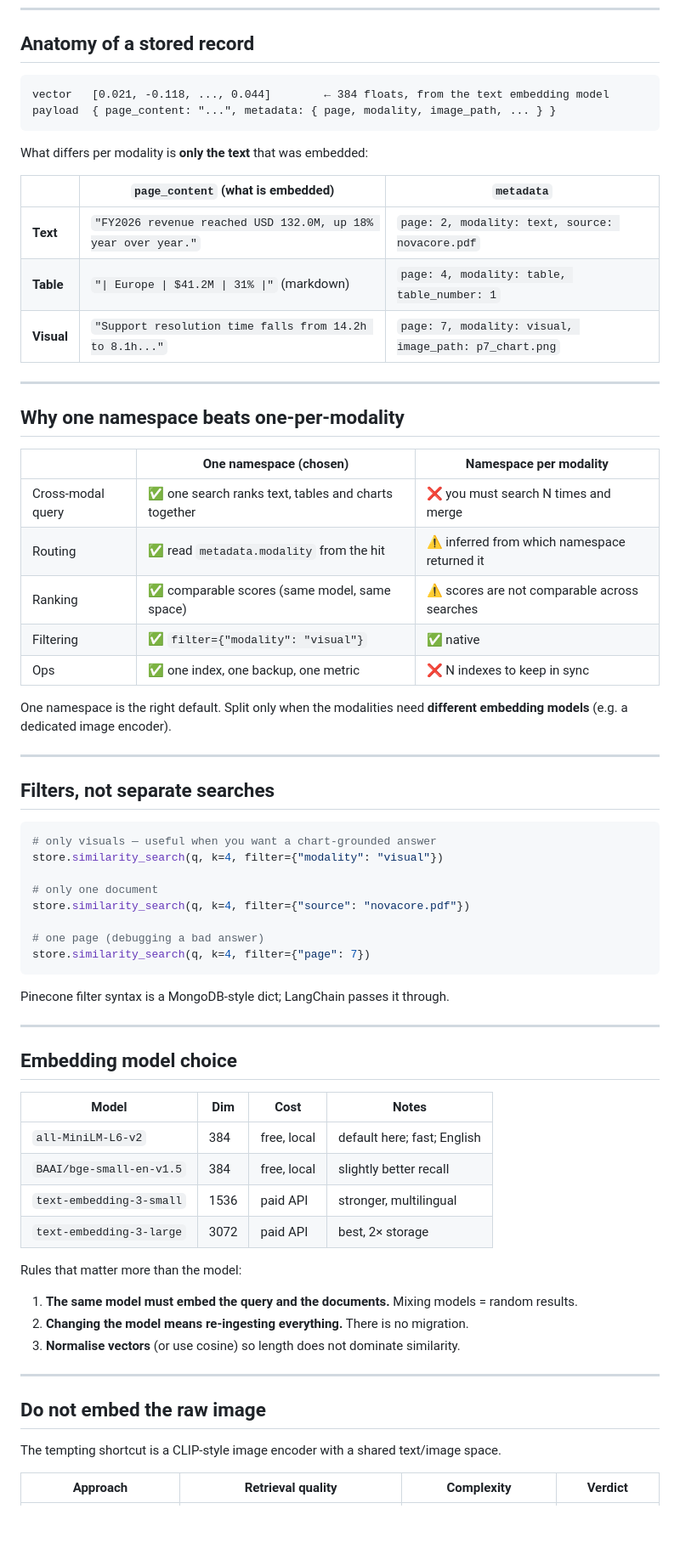
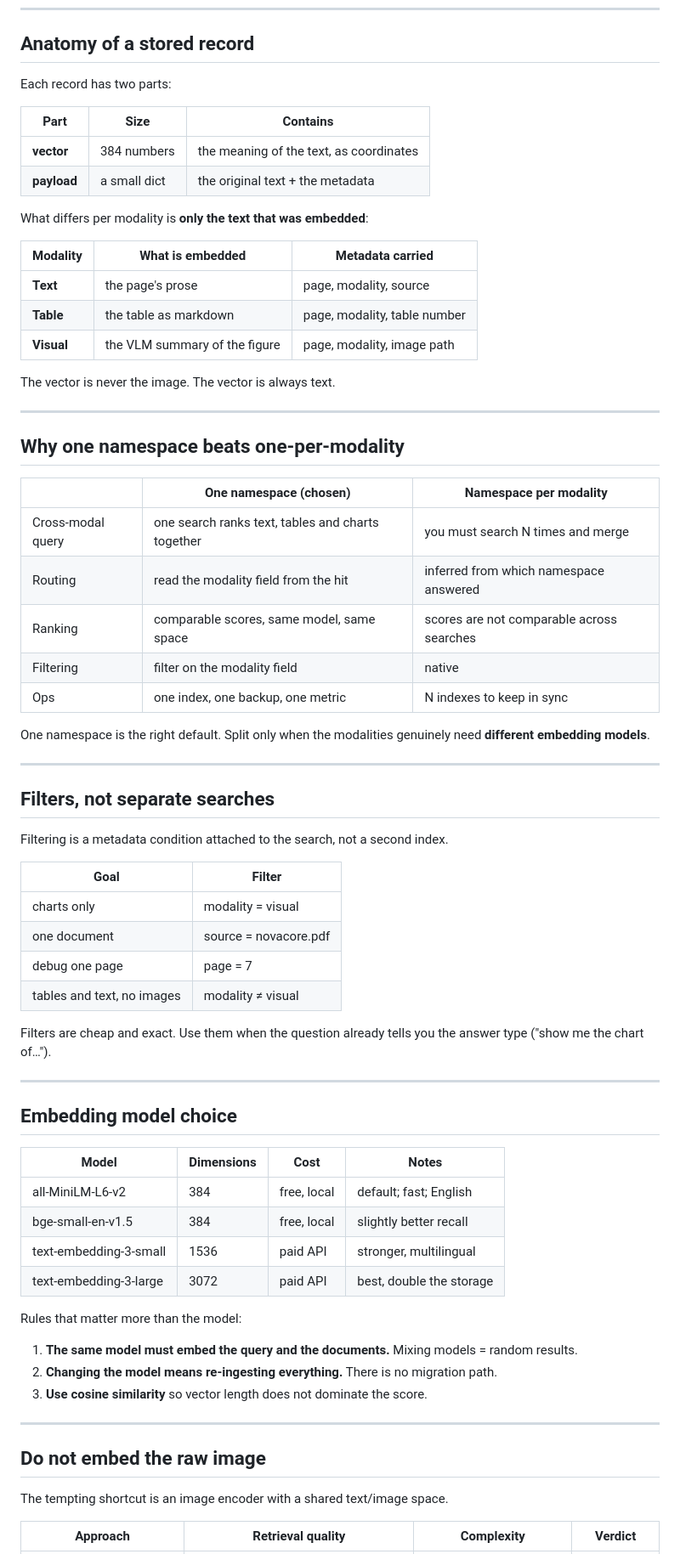
Before and after one commit to umer-2k1/agentic-ai-examples, a Markdown page: multimodal-RAG/Docs/03-vector-store.md, the part around one of its changes. Shown at 85% size. GitHub-like rendering; blank space fills up the shorter version.

Commit message:
docs(multimodal-rag): rewrite vector store notes without code blocks

````diff
--- a/multimodal-RAG/Docs/03-vector-store.md
+++ b/multimodal-RAG/Docs/03-vector-store.md
@@ -8,18 +8,22 @@ One index. One namespace. One embedding model. **The modality is metadata, not a
 
 ## Anatomy of a stored record
 
-```
-vector   [0.021, -0.118, ..., 0.044]        ← 384 floats, from the text embedding model
-payload  { page_content: "...", metadata: { page, modality, image_path, ... } }
-```
+Each record has two parts:
 
-What differs per modality is **only the text** that was embedded:
+| Part | Size | Contains |
+|---|---|---|
+| **vector** | 384 numbers | the meaning of the text, as coordinates |
+| **payload** | a small dict | the original text + the metadata |
 
-| | `page_content` (what is embedded) | `metadata` |
+What differs per modality is **only the text that was embedded**:
+
+| Modality | What is embedded | Metadata carried |
 |---|---|---|
-| **Text** | `"FY2026 revenue reached USD 132.0M, up 18% year over year."` | `page: 2, modality: text, source: novacore.pdf` |
-| **Table** | `"\| Europe \| $41.2M \| 31% \|"` (markdown) | `page: 4, modality: table, table_number: 1` |
-| **Visual** | `"Support resolution time falls from 14.2h to 8.1h..."` | `page: 7, modality: visual, image_path: p7_chart.png` |
+| **Text** | the page's prose | page, modality, source |
+| **Table** | the table as markdown | page, modality, table number |
+| **Visual** | the VLM summary of the figure | page, modality, image path |
+
+The vector is never the image. The vector is always text.
 
 ---
 
@@ -27,53 +31,51 @@ What differs per modality is **only the text** that was embedded:
 
 | | One namespace (chosen) | Namespace per modality |
 |---|---|---|
-| Cross-modal query | ✅ one search ranks text, tables and charts together | ❌ you must search N times and merge |
-| Routing | ✅ read `metadata.modality` from the hit | ⚠️ inferred from which namespace returned it |
-| Ranking | ✅ comparable scores (same model, same space) | ⚠️ scores are not comparable across searches |
-| Filtering | ✅ `filter={"modality": "visual"}` | ✅ native |
-| Ops | ✅ one index, one backup, one metric | ❌ N indexes to keep in sync |
+| Cross-modal query | one search ranks text, tables and charts together | you must search N times and merge |
+| Routing | read the modality field from the hit | inferred from which namespace answered |
+| Ranking | comparable scores, same model, same space | scores are not comparable across searches |
+| Filtering | filter on the modality field | native |
+| Ops | one index, one backup, one metric | N indexes to keep in sync |
 
-One namespace is the right default. Split only when the modalities need **different embedding models** (e.g. a dedicated image encoder).
+One namespace is the right default. Split only when the modalities genuinely need **different embedding models**.
 
 ---
 
 ## Filters, not separate searches
 
-```python
-# only visuals — useful when you want a chart-grounded answer
-store.similarity_search(q, k=4, filter={"modality": "visual"})
+Filtering is a metadata condition attached to the search, not a second index.
 
-# only one document
-store.similarity_search(q, k=4, filter={"source": "novacore.pdf"})
+| Goal | Filter |
+|---|---|
+| charts only | modality = visual |
+| one document | source = novacore.pdf |
+| debug one page | page = 7 |
+| tables and text, no images | modality ≠ visual |
 
-# one page (debugging a bad answer)
-store.similarity_search(q, k=4, filter={"page": 7})
-```
-
-Pinecone filter syntax is a MongoDB-style dict; LangChain passes it through.
+Filters are cheap and exact. Use them when the question already tells you the answer type ("show me the chart of…").
 
 ---
 
 ## Embedding model choice
 
-| Model | Dim | Cost | Notes |
+| Model | Dimensions | Cost | Notes |
 |---|---|---|---|
-| `all-MiniLM-L6-v2` | 384 | free, local | default here; fast; English |
-| `BAAI/bge-small-en-v1.5` | 384 | free, local | slightly better recall |
-| `text-embedding-3-small` | 1536 | paid API | stronger, multilingual |
-| `text-embedding-3-large` | 3072 | paid API | best, 2× storage |
+| all-MiniLM-L6-v2 | 384 | free, local | default; fast; English |
+| bge-small-en-v1.5 | 384 | free, local | slightly better recall |
+| text-embedding-3-small | 1536 | paid API | stronger, multilingual |
+| text-embedding-3-large | 3072 | paid API | best, double the storage |
 
 Rules that matter more than the model:
 
 1. **The same model must embed the query and the documents.** Mixing models = random results.
-2. **Changing the model means re-ingesting everything.** There is no migration.
-3. **Normalise vectors** (or use cosine) so length does not dominate similarity.
+2. **Changing the model means re-ingesting everything.** There is no migration path.
+3. **Use cosine similarity** so vector length does not dominate the score.
 
 ---
 
 ## Do not embed the raw image
 
-The tempting shortcut is a CLIP-style image encoder with a shared text/image space.
+The tempting shortcut is an image encoder with a shared text/image space.
 
 | Approach | Retrieval quality | Complexity | Verdict |
 |---|---|---|---|
````
Also changed, not shown: other parts of multimodal-RAG/Docs/03-vector-store.md (+11 -11 lines).
